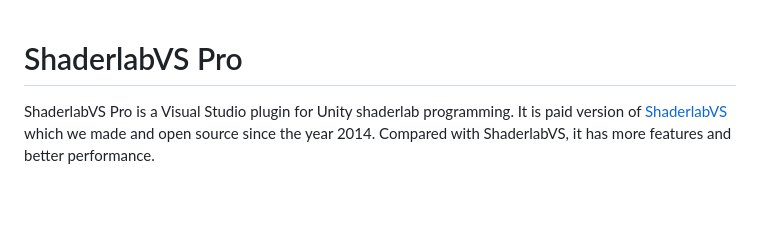
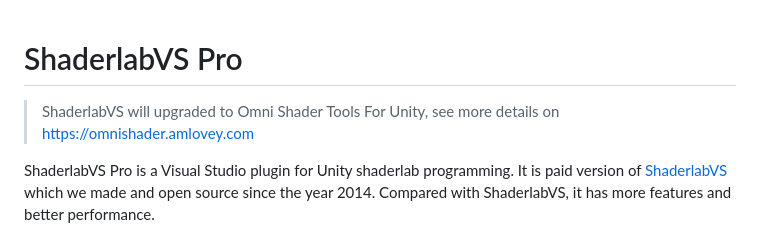
Before and after one commit to amloveyweb/shaderlabvs, a Markdown page: README.md, the part around the change. Drawn GitHub-style; blank space fills up the shorter version.

```diff
--- a/README.md
+++ b/README.md
@@ -1,5 +1,8 @@
 ShaderlabVS Pro
 ====
+
+> ShaderlabVS will upgraded to Omni Shader Tools For Unity, see more details on <https://omnishader.amlovey.com>
+
 
 ShaderlabVS Pro is a Visual Studio plugin for Unity shaderlab programming. It is paid version of [ShaderlabVS](https://github.com/wudixiaop/ShaderlabVS) which we made and open source since the year 2014. Compared with ShaderlabVS, it has more features and better performance.
 
```
